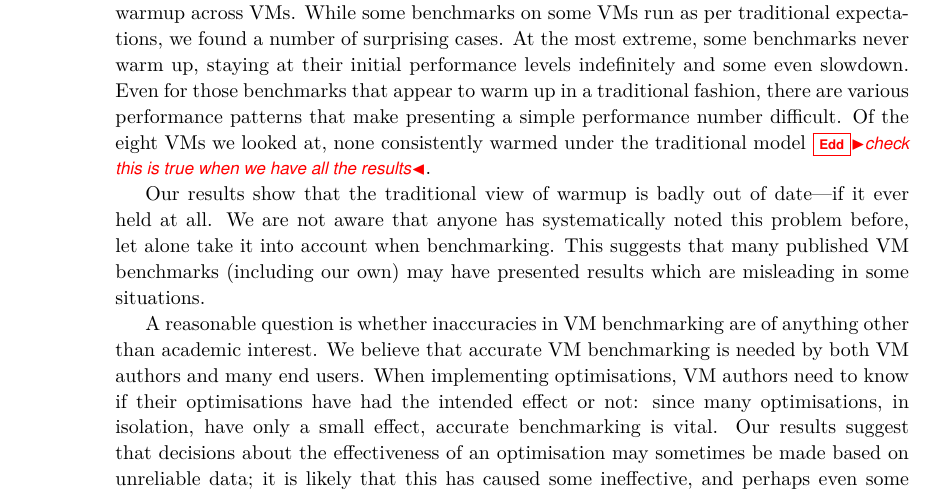
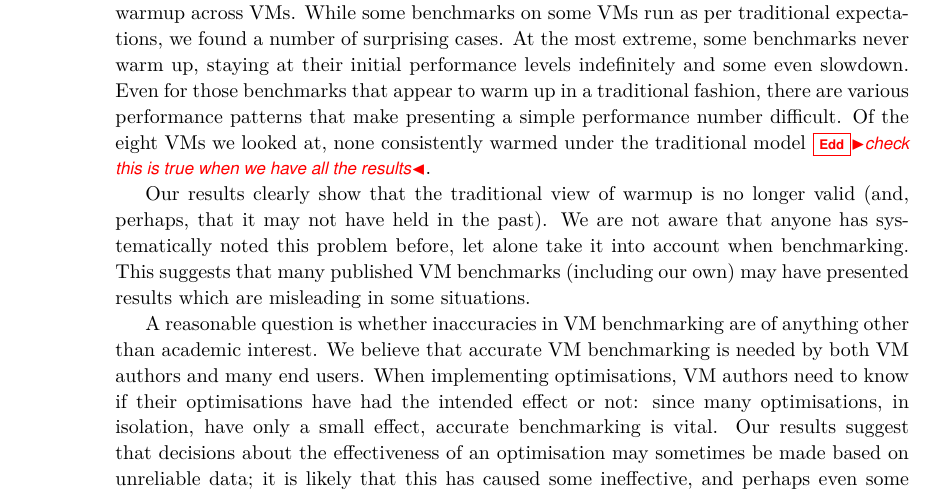
Before and after one commit to softdevteam/warmup_paper, a LaTeX paper (warmup.tex): part of page 2 of 14, cut so that both start at the same text. Compiled offline with pdfLaTeX.

Commit message:
Tweak a sentence.

```diff
--- a/warmup.tex
+++ b/warmup.tex
@@ -140,8 +140,8 @@ difficult. Of the eight VMs we looked at,
 none consistently warmed under the traditional model \edd{check this is true
 when we have all the results}.
 
-Our results show that the traditional view of warmup is badly out of date---if
-it ever held at all. We are not aware that anyone has systematically noted this
+Our results clearly show that the traditional view of warmup is no longer valid (and, perhaps,
+that it may not have held in the past). We are not aware that anyone has systematically noted this
 problem before, let alone take it into account when benchmarking. This suggests
 that many published VM benchmarks (including our own) may have presented
 results which are misleading in some situations.
```
